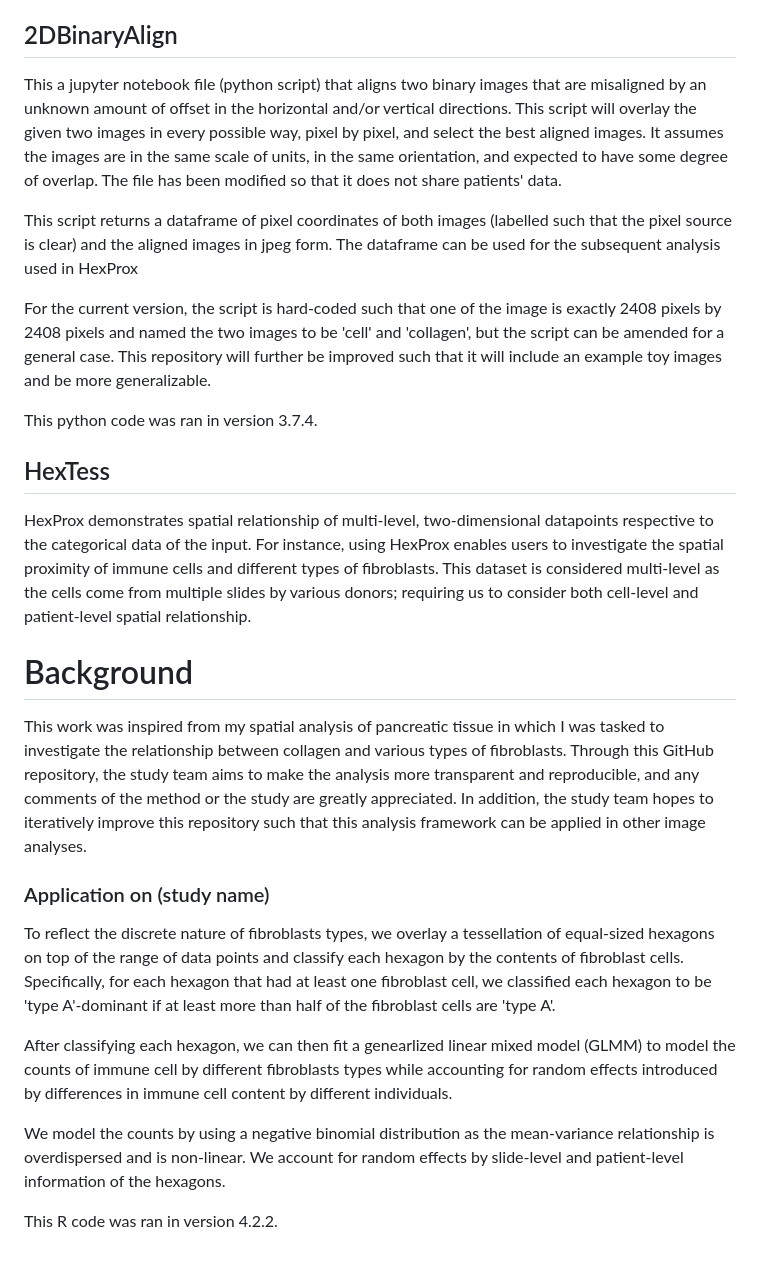
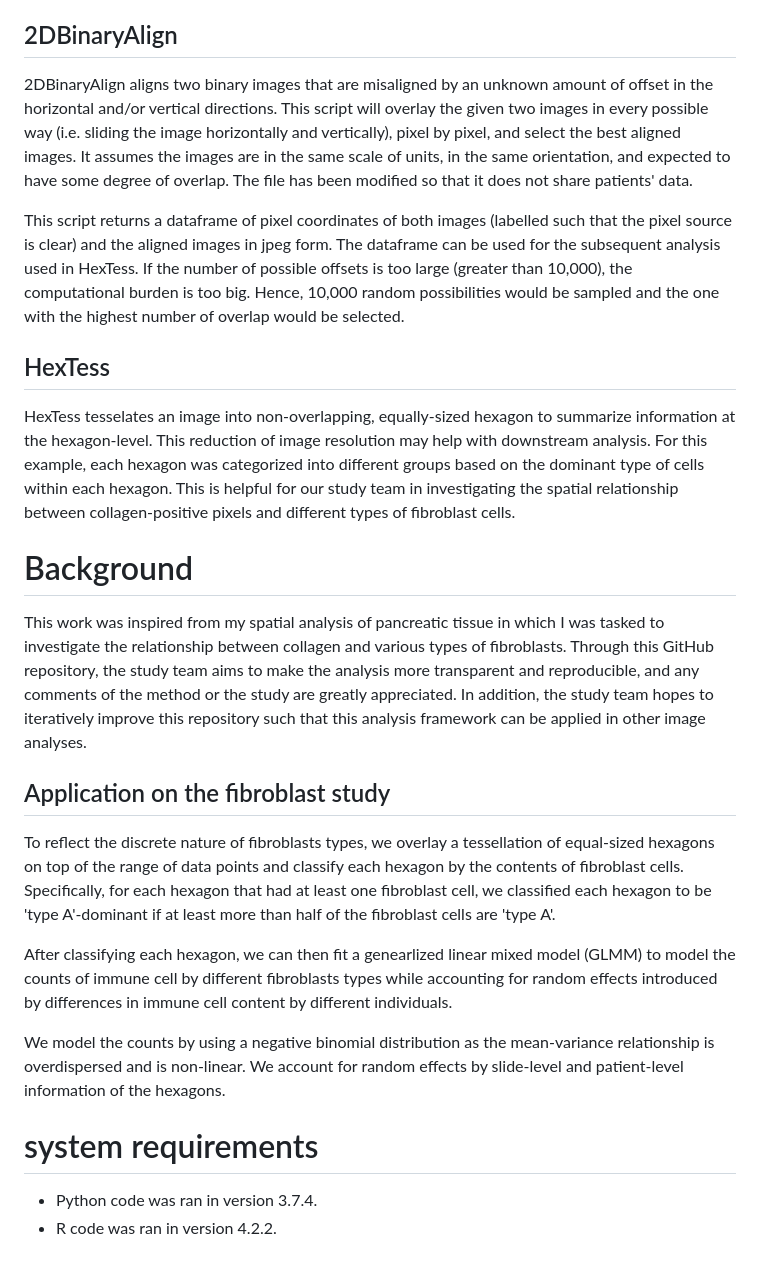
Before and after one commit to cristea-lab/HexAligner, a Markdown page: README.md, the part around the change. Drawn GitHub-style.

```diff
--- a/README.md
+++ b/README.md
@@ -2,27 +2,23 @@
 This tool has two main functions: (1) to align equally-scaled 2D images (2DBinaryAlign), and (2) to tesselate image into non-overlapping, equally-sized hexagons for downstream analysis (HexTess). Users can clone the attached jupyter notebook files to adopt the code for their own use.
 
 ## 2DBinaryAlign
-This a jupyter notebook file (python script) that aligns two binary images that are misaligned by an unknown amount of offset in the horizontal and/or vertical directions. This script will overlay the given two images in every possible way, pixel by pixel, and select the best aligned images. It assumes the images are in the same scale of units, in the same orientation, and expected to have some degree of overlap. The file has been modified so that it does not share patients' data.
+2DBinaryAlign aligns two binary images that are misaligned by an unknown amount of offset in the horizontal and/or vertical directions. This script will overlay the given two images in every possible way (i.e. sliding the image horizontally and vertically), pixel by pixel, and select the best aligned images. It assumes the images are in the same scale of units, in the same orientation, and expected to have some degree of overlap. The file has been modified so that it does not share patients' data.
 
-This script returns a dataframe of pixel coordinates of both images (labelled such that the pixel source is clear) and the aligned images in jpeg form. The dataframe can be used for the subsequent analysis used in HexProx
-
-For the current version, the script is hard-coded such that one of the image is exactly 2408 pixels by 2408 pixels and named the two images to be 'cell' and 'collagen', but the script can be amended for a general case. This repository will further be improved such that it will include an example toy images and be more generalizable.
-
-This python code was ran in version 3.7.4.
+This script returns a dataframe of pixel coordinates of both images (labelled such that the pixel source is clear) and the aligned images in jpeg form. The dataframe can be used for the subsequent analysis used in HexTess. If the number of possible offsets is too large (greater than 10,000), the computational burden is too big. Hence, 10,000 random possibilities would be sampled and the one with the highest number of overlap would be selected.
 
 ## HexTess
-HexProx demonstrates spatial relationship of multi-level, two-dimensional datapoints respective to the categorical data of the input. For instance, using HexProx enables users to investigate the spatial proximity of immune cells and different types of fibroblasts. This dataset is considered multi-level as the cells come from multiple slides by various donors; requiring us to consider both cell-level and patient-level spatial relationship.
+HexTess tesselates an image into non-overlapping, equally-sized hexagon to summarize information at the hexagon-level. This reduction of image resolution may help with downstream analysis. For this example, each hexagon was categorized into different groups based on the dominant type of cells within each hexagon. This is helpful for our study team in investigating the spatial relationship between collagen-positive pixels and different types of fibroblast cells.
+
 # Background
 This work was inspired from my spatial analysis of pancreatic tissue in which I was tasked to investigate the relationship between collagen and various types of fibroblasts. Through this GitHub repository, the study team aims to make the analysis more transparent and reproducible, and any comments of the method or the study are greatly appreciated. In addition, the study team hopes to iteratively improve this repository such that this analysis framework can be applied in other image analyses.
 
-
-
-
-### Application on (study name)
+## Application on the fibroblast study
 To reflect the discrete nature of fibroblasts types, we overlay a tessellation of equal-sized hexagons on top of the range of data points and classify each hexagon by the contents of fibroblast cells. Specifically, for each hexagon that had at least one fibroblast cell, we classified each hexagon to be 'type A'-dominant if at least more than half of the fibroblast cells are 'type A'.
 
 After classifying each hexagon, we can then fit a genearlized linear mixed model (GLMM) to model the counts of immune cell by different fibroblasts types while accounting for random effects introduced by differences in immune cell content by different individuals.
 
 We model the counts by using a negative binomial distribution as the mean-variance relationship is overdispersed and is non-linear. We account for random effects by slide-level and patient-level information of the hexagons.
 
-This R code was ran in version 4.2.2.
+# system requirements
+- Python code was ran in version 3.7.4.
+- R code was ran in version 4.2.2.
```
